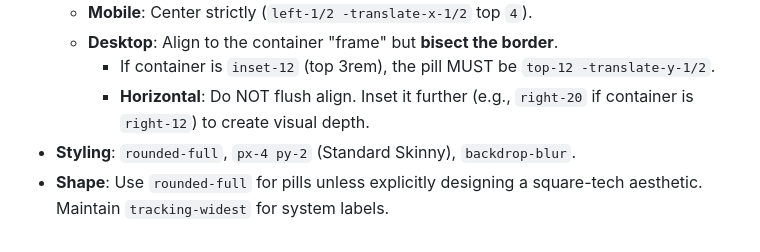
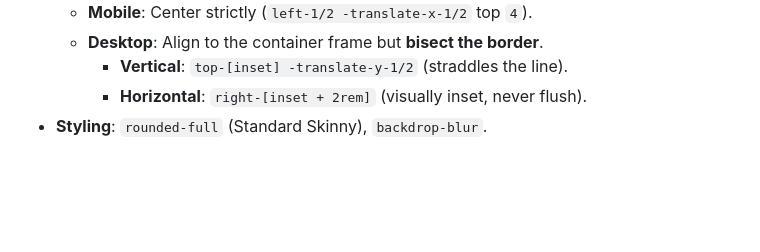
Before and after one commit to amperedigital/getampere, a Markdown page: context.md, the part around one of its changes. Drawn GitHub-style; blank space fills up the shorter version.

Commit message:
docs: define canonical Animated Status Pill component and placement rules

```diff
--- a/context.md
+++ b/context.md
@@ -476,6 +486,5 @@ python3 scripts/smart_replace.py "deploy/index.html" "old_snippet.txt" "new_snip
   - **Mobile**: Center strictly (`left-1/2 -translate-x-1/2` top `4`).
-  - **Desktop**: Align to the container "frame" but **bisect the border**.
-    - If container is `inset-12` (top 3rem), the pill MUST be `top-12 -translate-y-1/2`.
-    - **Horizontal**: Do NOT flush align. Inset it further (e.g., `right-20` if container is `right-12`) to create visual depth.
-- **Styling**: `rounded-full`, `px-4 py-2` (Standard Skinny), `backdrop-blur`.
-- **Shape**: Use `rounded-full` for pills unless explicitly designing a square-tech aesthetic. Maintain `tracking-widest` for system labels.
+  - **Desktop**: Align to the container frame but **bisect the border**.
+    - **Vertical**: `top-[inset] -translate-y-1/2` (straddles the line).
+    - **Horizontal**: `right-[inset + 2rem]` (visually inset, never flush).
+- **Styling**: `rounded-full` (Standard Skinny), `backdrop-blur`.
```
Also changed, not shown: other parts of context.md (+12 -2 lines), .github/copilot-instructions.md (+7 -5 lines).
